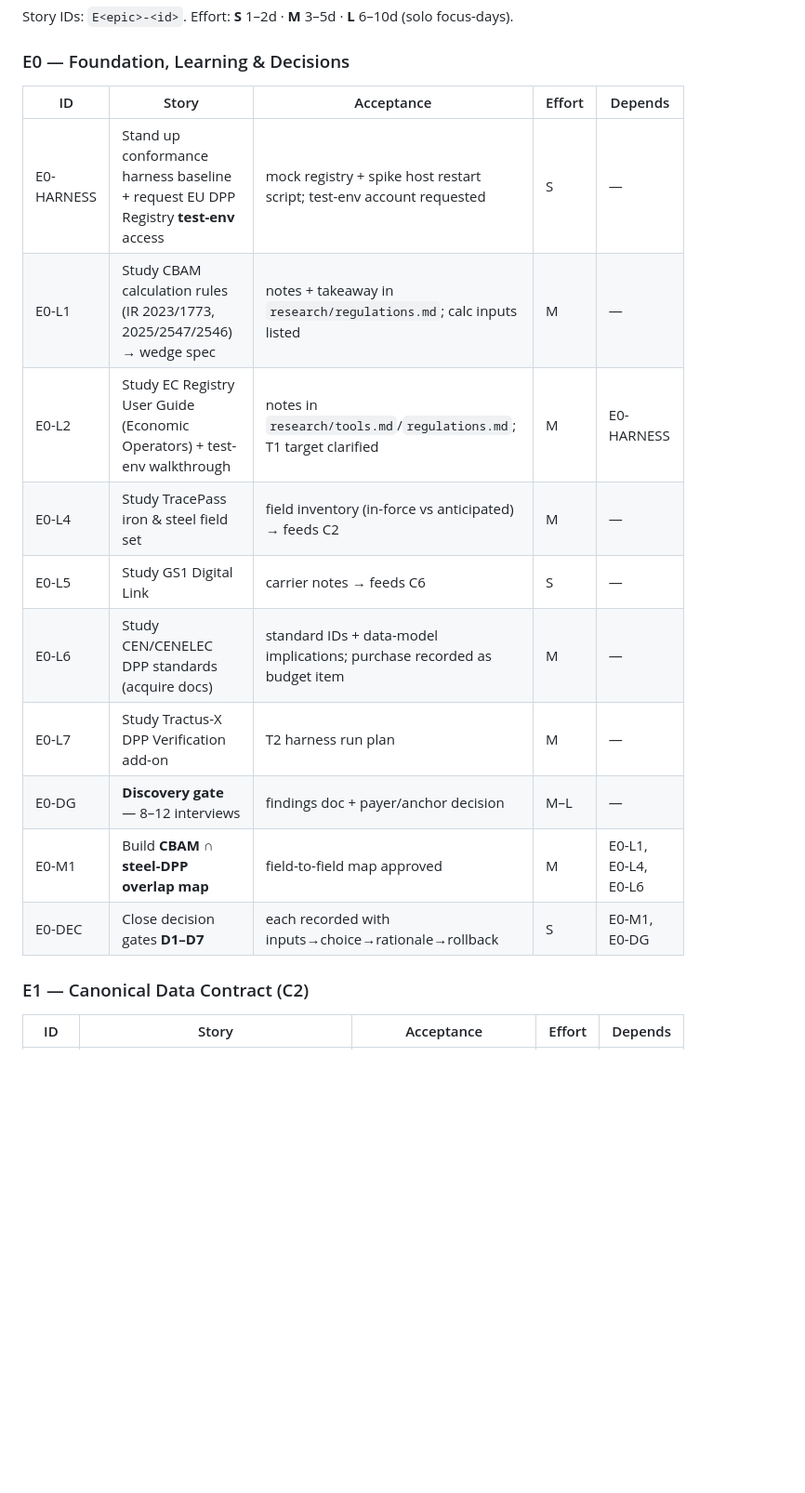
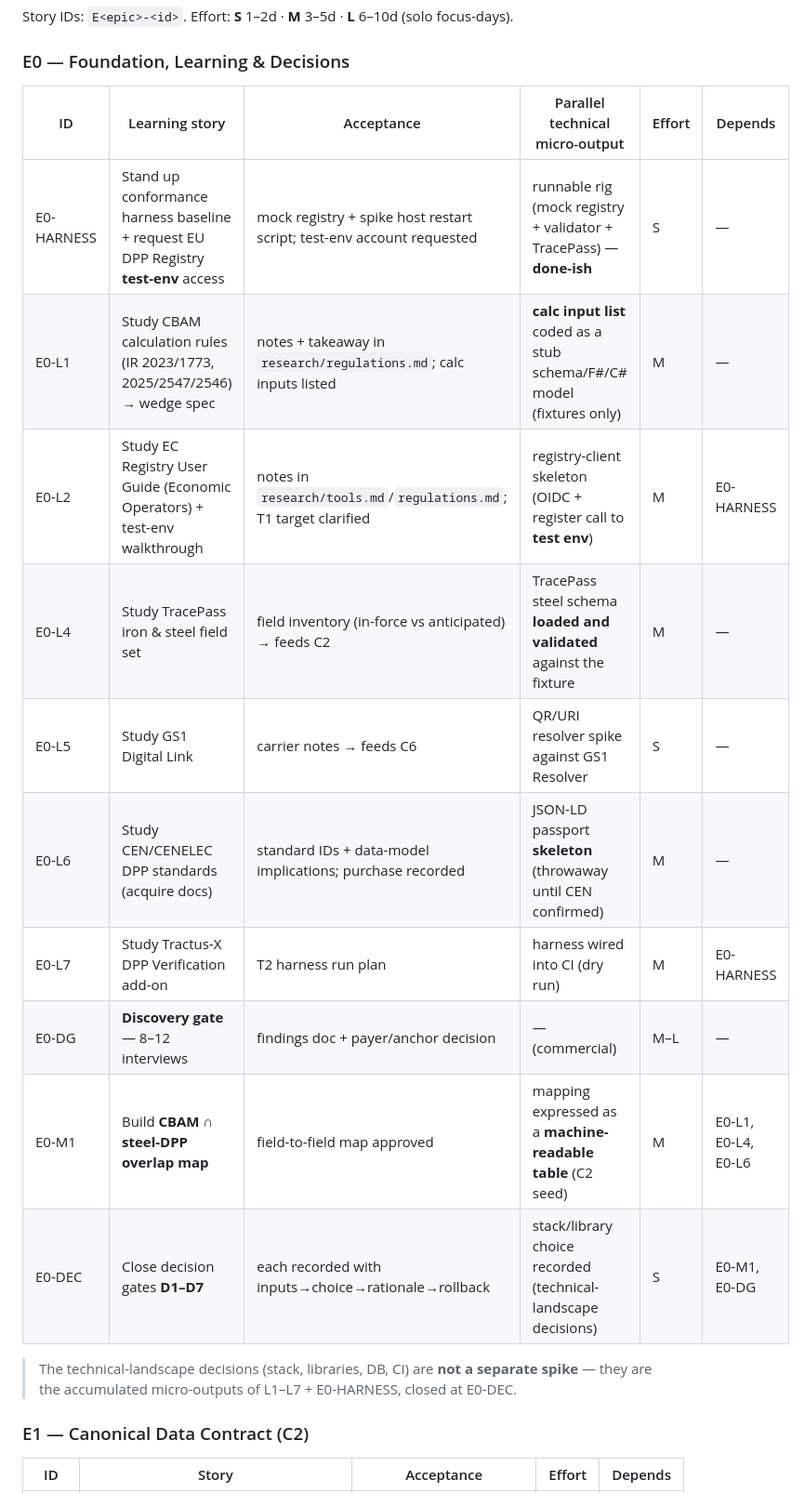
Before and after one commit to Subhani-Net/DigitalProductPassport, a Markdown page: business/sprint-plan.md, the part around one of its changes. Shown at 93% size. GitHub-like rendering; blank space fills up the shorter version.

```diff
--- a/business/sprint-plan.md
+++ b/business/sprint-plan.md
@@ -53,18 +68,21 @@ Story IDs: `E<epic>-<id>`. Effort: **S** 1–2d · **M** 3–5d · **L** 6–10d
 
 ### E0 — Foundation, Learning & Decisions
 
-| ID | Story | Acceptance | Effort | Depends |
-|----|-------|-----------|--------|---------|
-| E0-HARNESS | Stand up conformance harness baseline + request EU DPP Registry **test-env** access | mock registry + spike host restart script; test-env account requested | S | — |
-| E0-L1 | Study CBAM calculation rules (IR 2023/1773, 2025/2547/2546) → wedge spec | notes + takeaway in `research/regulations.md`; calc inputs listed | M | — |
-| E0-L2 | Study EC Registry User Guide (Economic Operators) + test-env walkthrough | notes in `research/tools.md`/`regulations.md`; T1 target clarified | M | E0-HARNESS |
-| E0-L4 | Study TracePass iron & steel field set | field inventory (in-force vs anticipated) → feeds C2 | M | — |
-| E0-L5 | Study GS1 Digital Link | carrier notes → feeds C6 | S | — |
-| E0-L6 | Study CEN/CENELEC DPP standards (acquire docs) | standard IDs + data-model implications; purchase recorded as budget item | M | — |
-| E0-L7 | Study Tractus-X DPP Verification add-on | T2 harness run plan | M | — |
-| E0-DG | **Discovery gate** — 8–12 interviews | findings doc + payer/anchor decision | M–L | — |
-| E0-M1 | Build **CBAM ∩ steel-DPP overlap map** | field-to-field map approved | M | E0-L1, E0-L4, E0-L6 |
-| E0-DEC | Close decision gates **D1–D7** | each recorded with inputs→choice→rationale→rollback | S | E0-M1, E0-DG |
+| ID | Learning story | Acceptance | Parallel technical micro-output | Effort | Depends |
+|----|----------------|-----------|----------------------------------|--------|---------|
+| E0-HARNESS | Stand up conformance harness baseline + request EU DPP Registry **test-env** access | mock registry + spike host restart script; test-env account requested | runnable rig (mock registry + validator + TracePass) — **done-ish** | S | — |
+| E0-L1 | Study CBAM calculation rules (IR 2023/1773, 2025/2547/2546) → wedge spec | notes + takeaway in `research/regulations.md`; calc inputs listed | **calc input list** coded as a stub schema/F#/C# model (fixtures only) | M | — |
+| E0-L2 | Study EC Registry User Guide (Economic Operators) + test-env walkthrough | notes in `research/tools.md`/`regulations.md`; T1 target clarified | registry-client skeleton (OIDC + register call to **test env**) | M | E0-HARNESS |
+| E0-L4 | Study TracePass iron & steel field set | field inventory (in-force vs anticipated) → feeds C2 | TracePass steel schema **loaded and validated** against the fixture | M | — |
+| E0-L5 | Study GS1 Digital Link | carrier notes → feeds C6 | QR/URI resolver spike against GS1 Resolver | S | — |
+| E0-L6 | Study CEN/CENELEC DPP standards (acquire docs) | standard IDs + data-model implications; purchase recorded | JSON-LD passport **skeleton** (throwaway until CEN confirmed) | M | — |
+| E0-L7 | Study Tractus-X DPP Verification add-on | T2 harness run plan | harness wired into CI (dry run) | M | E0-HARNESS |
+| E0-DG | **Discovery gate** — 8–12 interviews | findings doc + payer/anchor decision | — (commercial) | M–L | — |
+| E0-M1 | Build **CBAM ∩ steel-DPP overlap map** | field-to-field map approved | mapping expressed as a **machine-readable table** (C2 seed) | M | E0-L1, E0-L4, E0-L6 |
+| E0-DEC | Close decision gates **D1–D7** | each recorded with inputs→choice→rationale→rollback | stack/library choice recorded (technical-landscape decisions) | S | E0-M1, E0-DG |
+
+> The technical-landscape decisions (stack, libraries, DB, CI) are **not a separate spike** —
+> they are the accumulated micro-outputs of L1–L7 + E0-HARNESS, closed at E0-DEC.
 
 ### E1 — Canonical Data Contract (C2)
 
```
Also changed, not shown: other parts of business/sprint-plan.md (+25 -7 lines), learning/README.md (+2 -0 lines).
